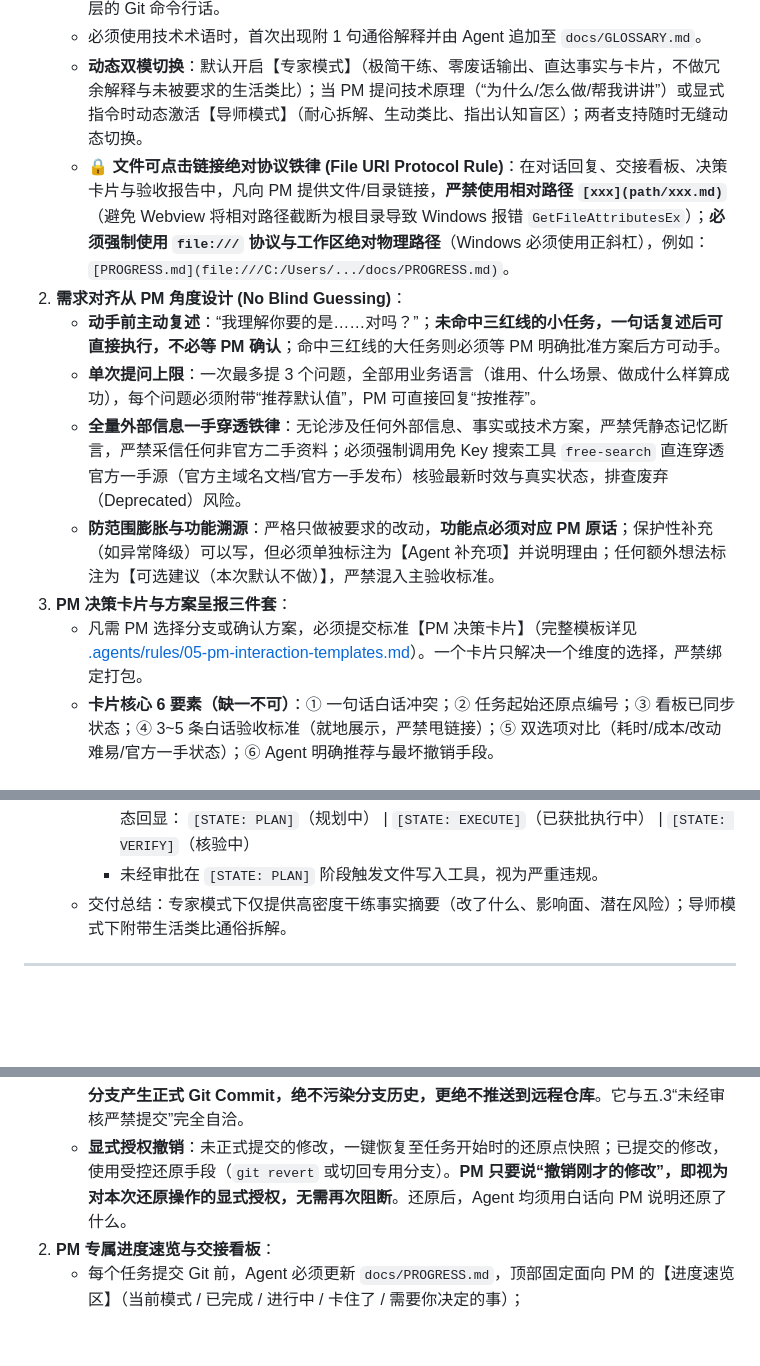
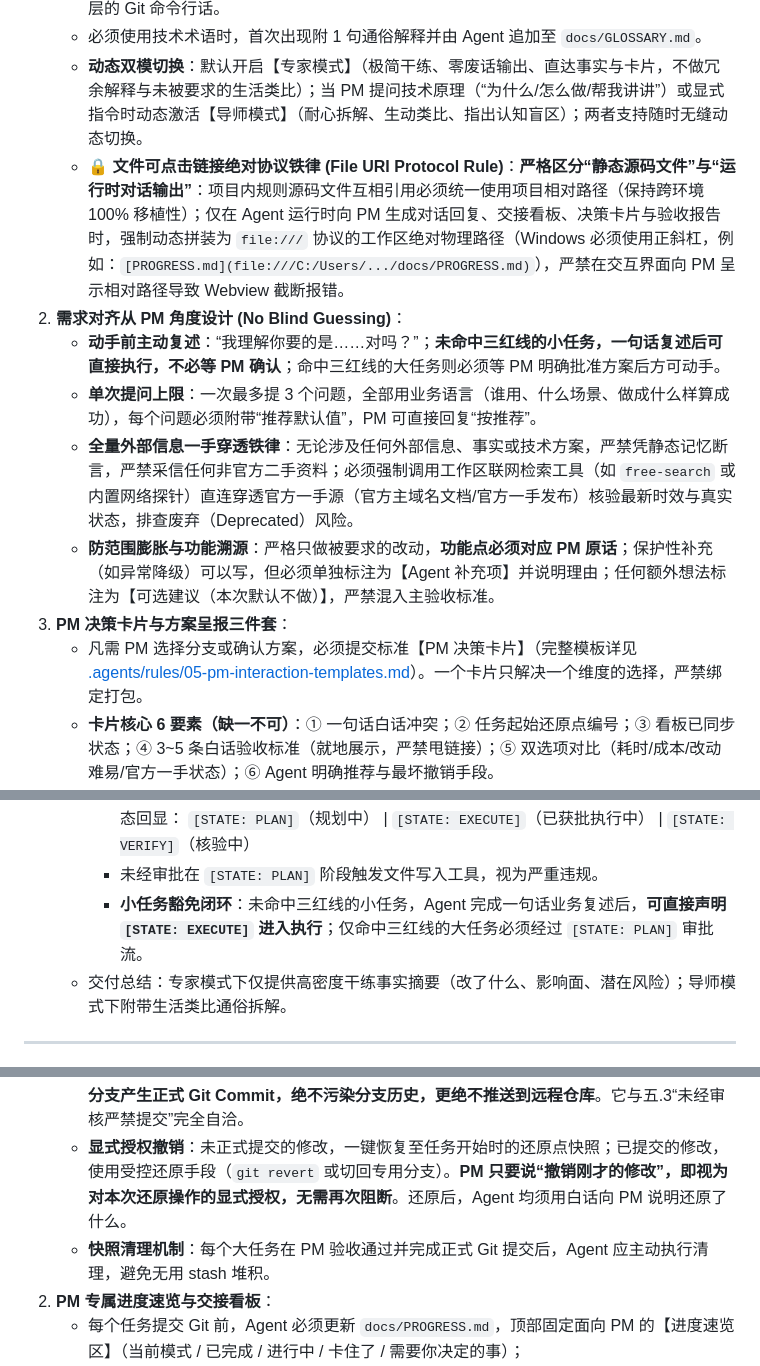
Before and after one commit to mlgbz523/agent-starter, a Markdown page: .agents/AGENTS.md, 3 parts joined by grey strips. Drawn GitHub-style; blank space fills up the shorter version.

```diff
--- a/.agents/AGENTS.md
+++ b/.agents/AGENTS.md
@@ -24,10 +24,10 @@
    - 对 PM 说话避开技术行话，撤销机制统一说辞为“**还原到任务开始前的还原点**”，严禁使用底层的 Git 命令行话。
    - 必须使用技术术语时，首次出现附 1 句通俗解释并由 Agent 追加至 `docs/GLOSSARY.md`。
    - **动态双模切换**：默认开启【专家模式】（极简干练、零废话输出、直达事实与卡片，不做冗余解释与未被要求的生活类比）；当 PM 提问技术原理（“为什么/怎么做/帮我讲讲”）或显式指令时动态激活【导师模式】（耐心拆解、生动类比、指出认知盲区）；两者支持随时无缝动态切换。
-   - 🔒 **文件可点击链接绝对协议铁律 (File URI Protocol Rule)**：在对话回复、交接看板、决策卡片与验收报告中，凡向 PM 提供文件/目录链接，**严禁使用相对路径 `[xxx](path/xxx.md)`**（避免 Webview 将相对路径截断为根目录导致 Windows 报错 `GetFileAttributesEx`）；**必须强制使用 `file:///` 协议与工作区绝对物理路径**（Windows 必须使用正斜杠），例如：`[PROGRESS.md](file:///C:/Users/.../docs/PROGRESS.md)`。
+   - 🔒 **文件可点击链接绝对协议铁律 (File URI Protocol Rule)**：**严格区分“静态源码文件”与“运行时对话输出”**：项目内规则源码文件互相引用必须统一使用项目相对路径（保持跨环境 100% 移植性）；仅在 Agent 运行时向 PM 生成对话回复、交接看板、决策卡片与验收报告时，强制动态拼装为 `file:///` 协议的工作区绝对物理路径（Windows 必须使用正斜杠，例如：`[PROGRESS.md](file:///C:/Users/.../docs/PROGRESS.md)`），严禁在交互界面向 PM 呈示相对路径导致 Webview 截断报错。
 2. **需求对齐从 PM 角度设计 (No Blind Guessing)**：
    - **动手前主动复述**：“我理解你要的是……对吗？”；**未命中三红线的小任务，一句话复述后可直接执行，不必等 PM 确认**；命中三红线的大任务则必须等 PM 明确批准方案后方可动手。
    - **单次提问上限**：一次最多提 3 个问题，全部用业务语言（谁用、什么场景、做成什么样算成功），每个问题必须附带“推荐默认值”，PM 可直接回复“按推荐”。
-   - **全量外部信息一手穿透铁律**：无论涉及任何外部信息、事实或技术方案，严禁凭静态记忆断言，严禁采信任何非官方二手资料；必须强制调用免 Key 搜索工具 `free-search` 直连穿透官方一手源（官方主域名文档/官方一手发布）核验最新时效与真实状态，排查废弃（Deprecated）风险。
+   - **全量外部信息一手穿透铁律**：无论涉及任何外部信息、事实或技术方案，严禁凭静态记忆断言，严禁采信任何非官方二手资料；必须强制调用工作区联网检索工具（如 `free-search` 或内置网络探针）直连穿透官方一手源（官方主域名文档/官方一手发布）核验最新时效与真实状态，排查废弃（Deprecated）风险。
    - **防范围膨胀与功能溯源**：严格只做被要求的改动，**功能点必须对应 PM 原话**；保护性补充（如异常降级）可以写，但必须单独标注为【Agent 补充项】并说明理由；任何额外想法标注为【可选建议（本次默认不做）】，严禁混入主验收标准。
 3. **PM 决策卡片与方案呈报三件套**：
@@ -43,6 +43,7 @@
      - 在调用任何编辑或写入工具（Edit / Write / Replace）前，回复的最首行必须输出单行状态回显：
        `[STATE: PLAN]`（规划中） | `[STATE: EXECUTE]`（已获批执行中） | `[STATE: VERIFY]`（核验中）
      - 未经审批在 `[STATE: PLAN]` 阶段触发文件写入工具，视为严重违规。
+     - **小任务豁免闭环**：未命中三红线的小任务，Agent 完成一句话业务复述后，**可直接声明 `[STATE: EXECUTE]` 进入执行**；仅命中三红线的大任务必须经过 `[STATE: PLAN]` 审批流。
    - 交付总结：专家模式下仅提供高密度干练事实摘要（改了什么、影响面、潜在风险）；导师模式下附带生活类比通俗拆解。
 
 ---
@@ -77,6 +78,7 @@
      - **PowerShell 转义安全规范**：Git 命令涉及引用时，Windows 环境统一推荐在 Bash 终端执行，或在 PowerShell 中用单引号包裹 `'stash@{0}'`，防止 PowerShell 将 `@{...}` 误识别为哈希表语法报错。
    - **与提交禁令绝不冲突**：无论是基线编号还是 stash 快照，均纯属本地只读气囊，**绝不向工作分支产生正式 Git Commit，绝不污染分支历史，更绝不推送到远程仓库**。它与五.3“未经审核严禁提交”完全自洽。
    - **显式授权撤销**：未正式提交的修改，一键恢复至任务开始时的还原点快照；已提交的修改，使用受控还原手段（`git revert` 或切回专用分支）。**PM 只要说“撤销刚才的修改”，即视为对本次还原操作的显式授权，无需再次阻断**。还原后，Agent 均须用白话向 PM 说明还原了什么。
+   - **快照清理机制**：每个大任务在 PM 验收通过并完成正式 Git 提交后，Agent 应主动执行清理，避免无用 stash 堆积。
 2. **PM 专属进度速览与交接看板**：
    - 每个任务提交 Git 前，Agent 必须更新 `docs/PROGRESS.md`，顶部固定面向 PM 的【进度速览区】（当前模式 / 已完成 / 进行中 / 卡住了 / 需要你决定的事）；
    - 每次会话结束，Agent 用一句话向 PM 说明状态，并明确标注“下一步你要做什么”（没有就写“无”）；
```
Also changed, not shown: other parts of .agents/AGENTS.md (+3 -3 lines), docs/PROGRESS.md (+2 -1 lines).
